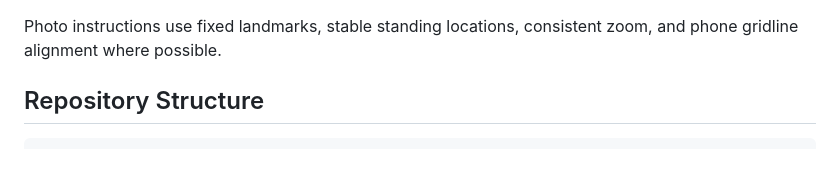
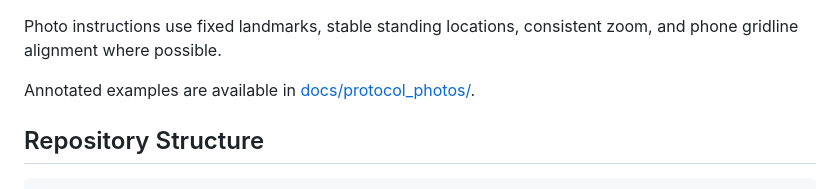
Before and after one commit to samuelfrey98/plant-succession-ml, a Markdown page: README.md, the part around the change. Rendered like a GitHub page; blank space fills up the shorter version.

Commit message:
Add field photo protocol examples

```diff
--- a/README.md
+++ b/README.md
@@ -62,6 +62,8 @@ Recommended photo set per site visit:
 - `context_photo_right`: right-side context view
 
 Photo instructions use fixed landmarks, stable standing locations, consistent zoom, and phone gridline alignment where possible.
+
+Annotated examples are available in [docs/protocol_photos/](docs/protocol_photos/).
 
 ## Repository Structure
 
```
Also changed, not shown: docs/photo_protocol.md (+4 -0 lines), docs/protocol_photos/README.md (added, +36 -0 lines), docs/protocol_photos/images/site_01_wide.jpg (added), docs/protocol_photos/images/site_03_wide.jpg (added), docs/protocol_photos/images/site_08_wide.jpg (added), docs/protocol_photos/images/site_10_wide.jpg (added), 2 other files.
